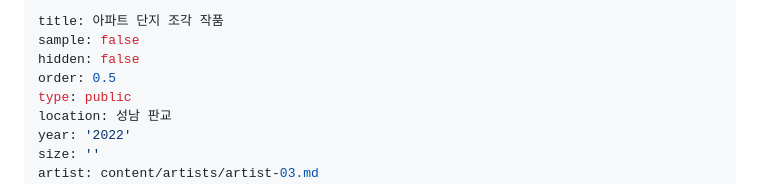
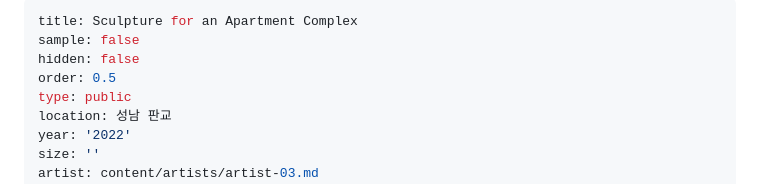
Before and after one commit to Jenuek/stands-website, a Markdown page: content/projects/our-portrait.md, the part around the change. Drawn GitHub-style.

```diff
--- a/content/projects/our-portrait.md
+++ b/content/projects/our-portrait.md
@@ -1,5 +1,5 @@
 ---
-title: 아파트 단지 조각 작품
+title: Sculpture for an Apartment Complex
 sample: false
 hidden: false
 order: 0.5
```
Also changed, not shown: content/projects/anyang-spheres.md (added, +31 -0 lines), content/projects/polar-bear-family.md (+1 -1 lines), img/projects/anyang-spheres/detail-01.jpg (added), img/projects/anyang-spheres/detail-02.jpg (added), img/projects/anyang-spheres/detail-03.jpg (added), img/projects/anyang-spheres/main.jpg (added).
